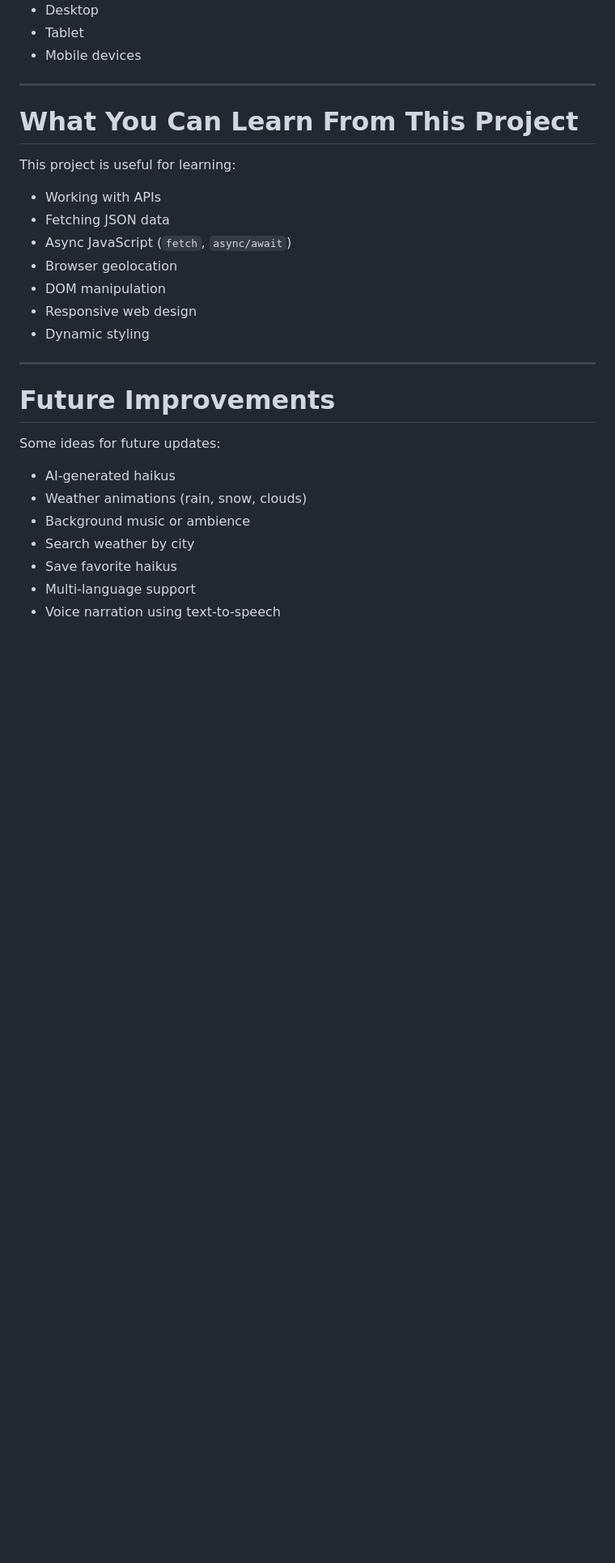
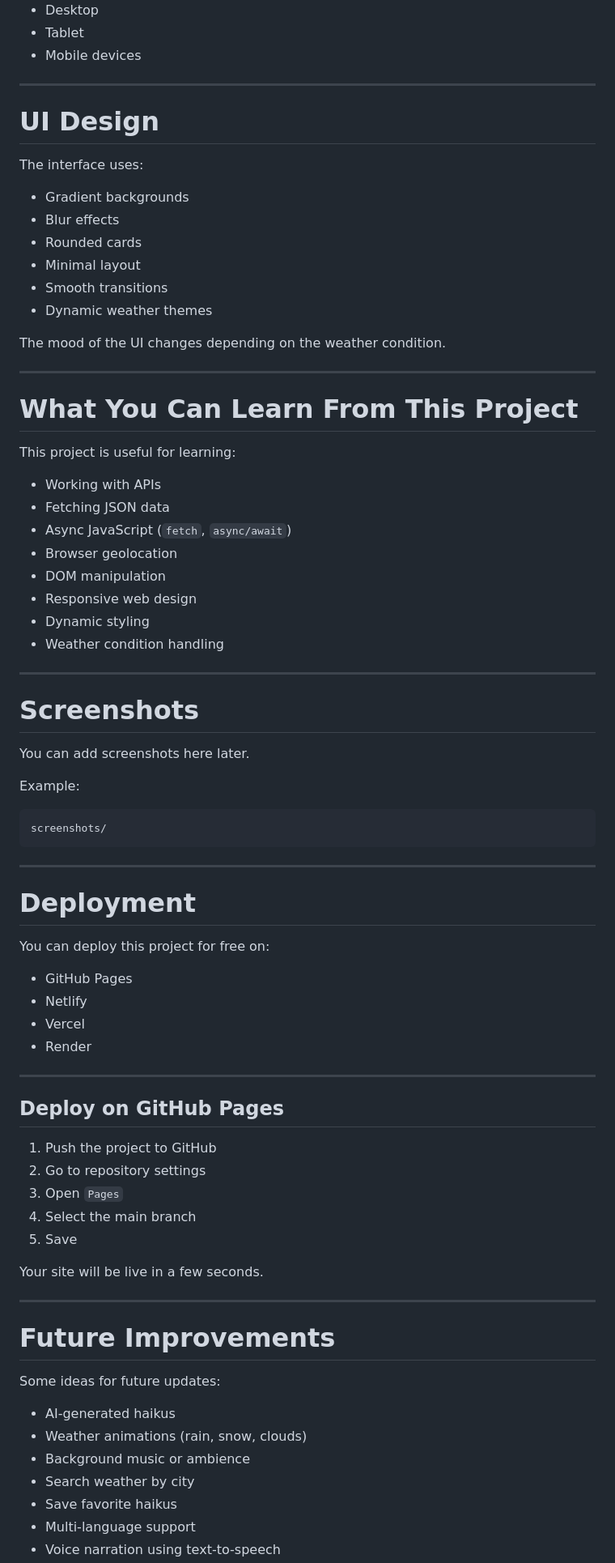
Before and after one commit to shazim-otp/weather-haiku, a Markdown page: README.md, the part around one of its changes. Shown at 81% size. Drawn GitHub-style; blank space fills up the shorter version.

````diff
--- a/README.md
+++ b/README.md
@@ -146,7 +181,21 @@ The website is optimized for:
 
 ---
 
-#  What You Can Learn From This Project
+# UI Design
+
+The interface uses:
+- Gradient backgrounds
+- Blur effects
+- Rounded cards
+- Minimal layout
+- Smooth transitions
+- Dynamic weather themes
+
+The mood of the UI changes depending on the weather condition.
+
+---
+
+# What You Can Learn From This Project
 
 This project is useful for learning:
 
@@ -157,10 +206,46 @@ This project is useful for learning:
 - DOM manipulation
 - Responsive web design
 - Dynamic styling
+- Weather condition handling
 
 ---
 
-#  Future Improvements
+# Screenshots
+
+You can add screenshots here later.
+
+Example:
+
+```bash
+screenshots/
+```
+
+---
+
+# Deployment
+
+You can deploy this project for free on:
+
+- GitHub Pages
+- Netlify
+- Vercel
+- Render
+
+---
+
+## Deploy on GitHub Pages
+
+1. Push the project to GitHub
+2. Go to repository settings
+3. Open `Pages`
+4. Select the main branch
+5. Save
+
+Your site will be live in a few seconds.
+
+---
+
+# Future Improvements
 
 Some ideas for future updates:
 
````
Also changed, not shown: other parts of README.md (+116 -39 lines).
